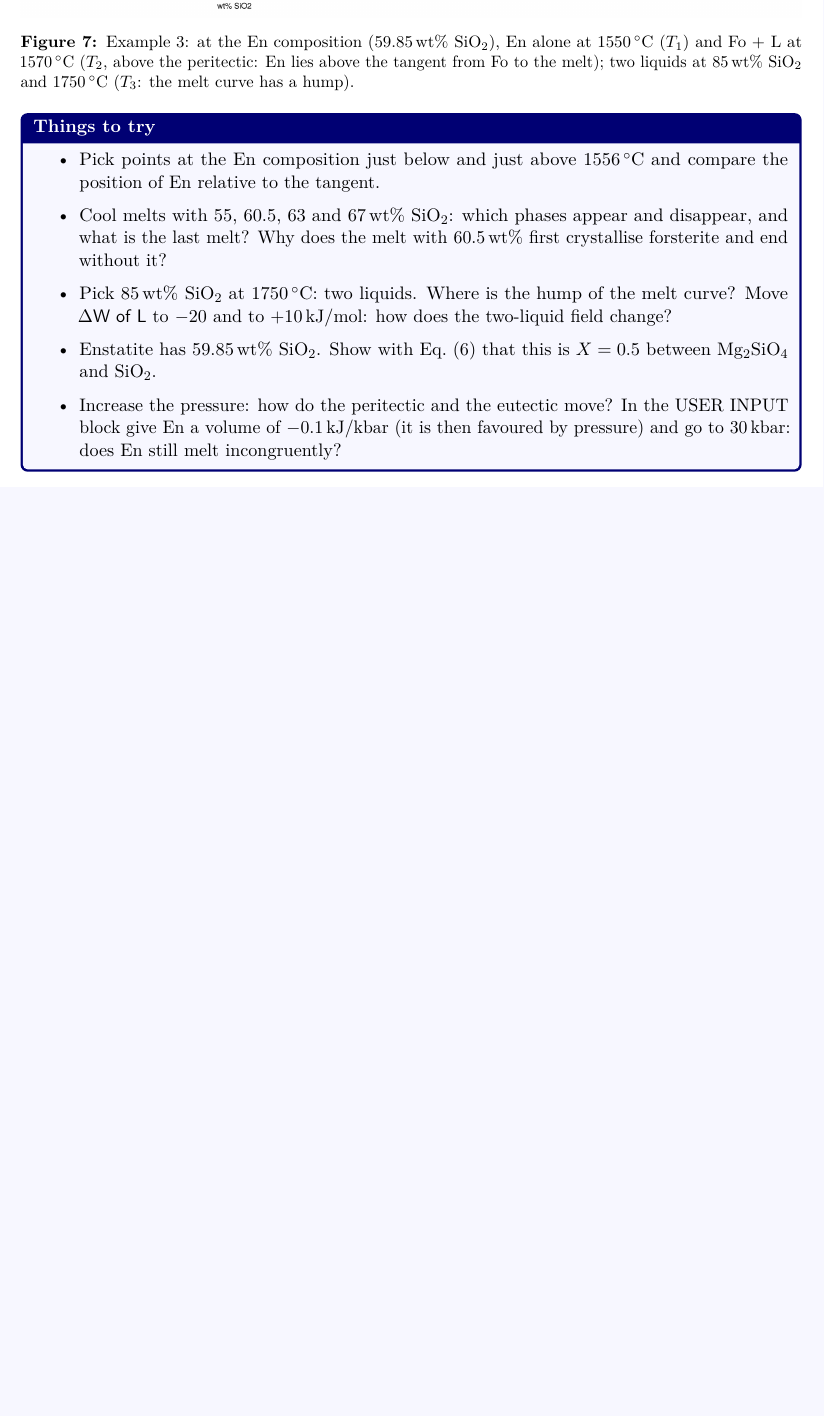
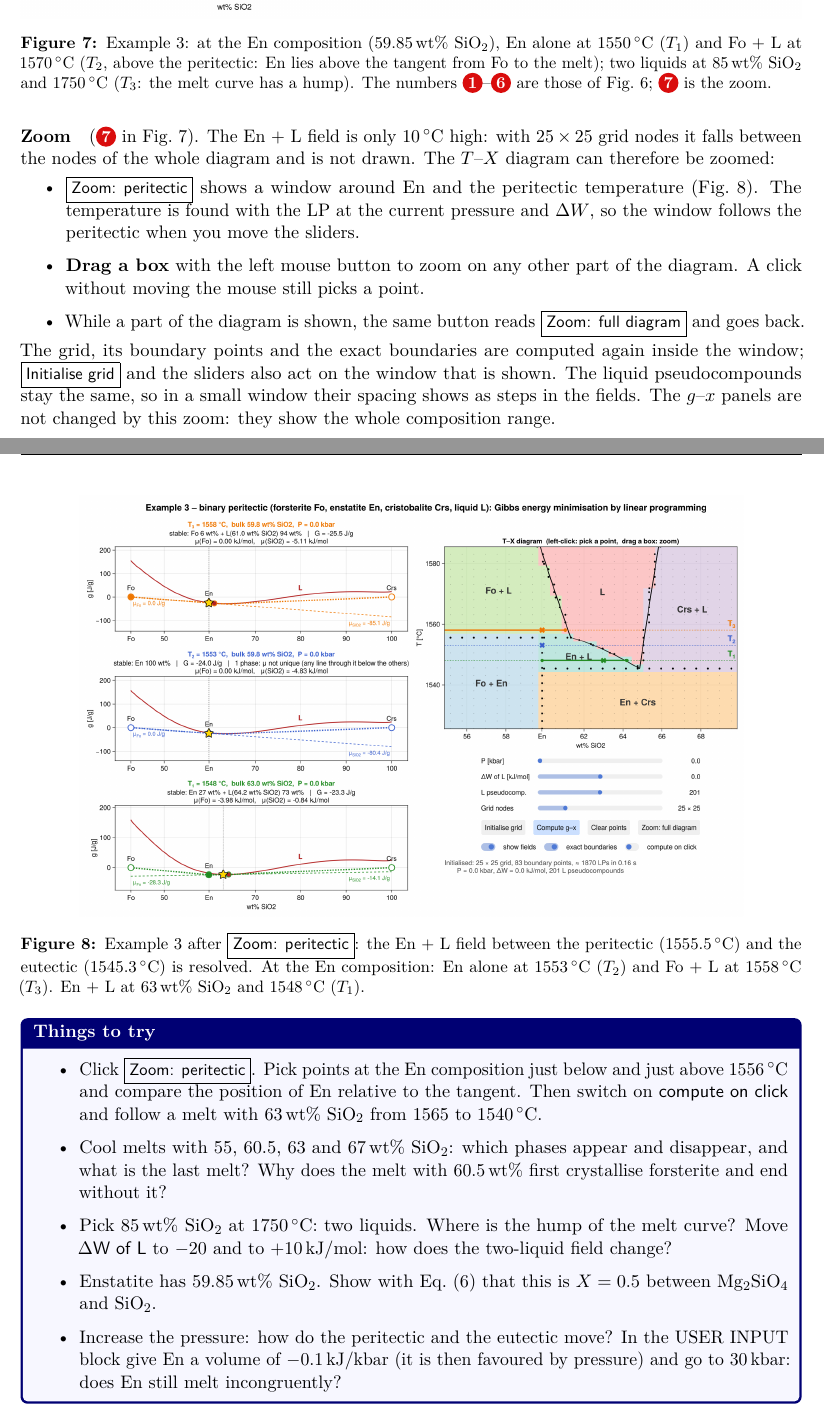
Before and after one commit to ComputationalThermodynamics/Teaching_Material, a LaTeX paper (guide/guide.tex): part of page 15 of 24 before the commit and two parts of pages 15 and 16 of 25 after it, the two joined at a grey line, cut so that both start at the same text, the shorter picture padded with empty space. Compiled offline with pdfLaTeX.

Commit message:
Update Peritectic example (and its documentation) to add zoom option

```diff
--- a/guide/guide.tex
+++ b/guide/guide.tex
@@ -53,7 +53,7 @@
 \title{\textbf{Interactive phase equilibria with Julia}\\[4pt]
 \large A guide to the example programs: Gibbs energy, linear programming\\ and seven interactive examples}
 \author{Evangelos Moulas\\[2pt] {\small (made using Claude)}}
-\date{Version 1.3 -- 19 Nov.\ 2026}
+\date{Version 1.4 -- 23 Nov.\ 2026}
 
 \begin{document}
 \maketitle
@@ -566,13 +567,42 @@ forsterite and unmixes next to silica. These are fitted parameters of the model,
 \includegraphics[width=\textwidth]{figures/ex3_overview.png}
 \caption{Example 3: at the En composition (59.85\,wt\% SiO$_2$), En alone at 1550\,$^\circ$C ($T_1$) and
 Fo + L at 1570\,$^\circ$C ($T_2$, above the peritectic: En lies above the tangent from Fo to the melt); two
-liquids at 85\,wt\% SiO$_2$ and 1750\,$^\circ$C ($T_3$: the melt curve has a hump).}
+liquids at 85\,wt\% SiO$_2$ and 1750\,$^\circ$C ($T_3$: the melt curve has a hump). The numbers
+\protect\step{1}–\protect\step{6} are those of Fig.~\ref{fig:ex2}; \protect\step{7} is the zoom.}
+\label{fig:ex3}
+\end{figure}
+
+\paragraph{Zoom} (\step{7} in Fig.~\ref{fig:ex3}). The En + L field is only 10\,$^\circ$C high: with
+$25 \times 25$ grid nodes it falls between the nodes of the whole diagram and is not drawn. The $T$–$X$
+diagram can therefore be zoomed:
+\begin{itemize}
+\item \btn{Zoom: peritectic} shows a window around En and the peritectic temperature
+  (Fig.~\ref{fig:ex3zoom}). The temperature is found with the LP at the current pressure and $\Delta W$, so
+  the window follows the peritectic when you move the sliders.
+\item \textbf{Drag a box} with the left mouse button to zoom on any other part of the diagram. A click
+  without moving the mouse still picks a point.
+\item While a part of the diagram is shown, the same button reads \btn{Zoom: full diagram} and goes back.
+\end{itemize}
+The grid, its boundary points and the exact boundaries are computed again inside the window; \btn{Initialise
+grid} and the sliders also act on the window that is shown. The liquid pseudocompounds stay the same, so in a
+small window their spacing shows as steps in the fields. The $g$–$x$ panels are not changed by this zoom:
+they show the whole composition range.
+
+\begin{figure}[H]
+\centering
+\includegraphics[width=0.85\textwidth]{figures/ex3_peritectic.png}
+\caption{Example 3 after \btn{Zoom: peritectic}: the En + L field between the peritectic
+(1555.5\,$^\circ$C) and the eutectic (1545.3\,$^\circ$C) is resolved. At the En composition: En alone at
+1553\,$^\circ$C ($T_2$) and Fo + L at 1558\,$^\circ$C ($T_3$). En + L at 63\,wt\% SiO$_2$ and
+1548\,$^\circ$C ($T_1$).}
+\label{fig:ex3zoom}
 \end{figure}
 
 \begin{tryit}
 \begin{itemize}
-\item Pick points at the En composition just below and just above 1556\,$^\circ$C and compare the position of
-  En relative to the tangent.
+\item Click \btn{Zoom: peritectic}. Pick points at the En composition just below and just above
+  1556\,$^\circ$C and compare the position of En relative to the tangent. Then switch on \ctl{compute on
+  click} and follow a melt with 63\,wt\% SiO$_2$ from 1565 to 1540\,$^\circ$C.
 \item Cool melts with 55, 60.5, 63 and 67\,wt\% SiO$_2$: which phases appear and disappear, and what is the
   last melt? Why does the melt with 60.5\,wt\% first crystallise forsterite and end without it?
 \item Pick 85\,wt\% SiO$_2$ at 1750\,$^\circ$C: two liquids. Where is the hump of the melt curve? Move
```
Also changed, not shown: README.md, guide/figures/ex3_overview.png, guide/figures/ex3_peritectic.png (added), guide/guide.tex (5 more changed lines), 3 other files.
